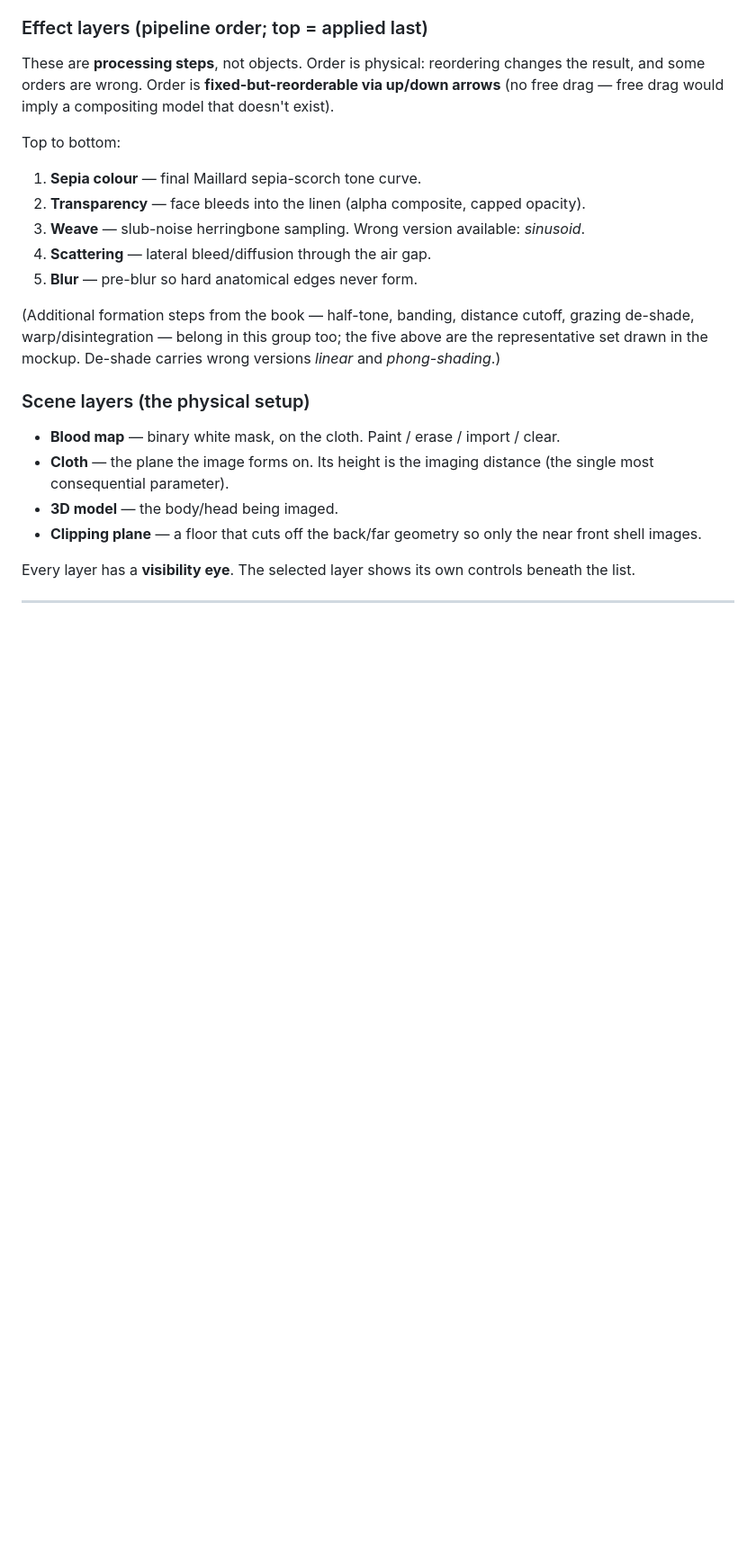
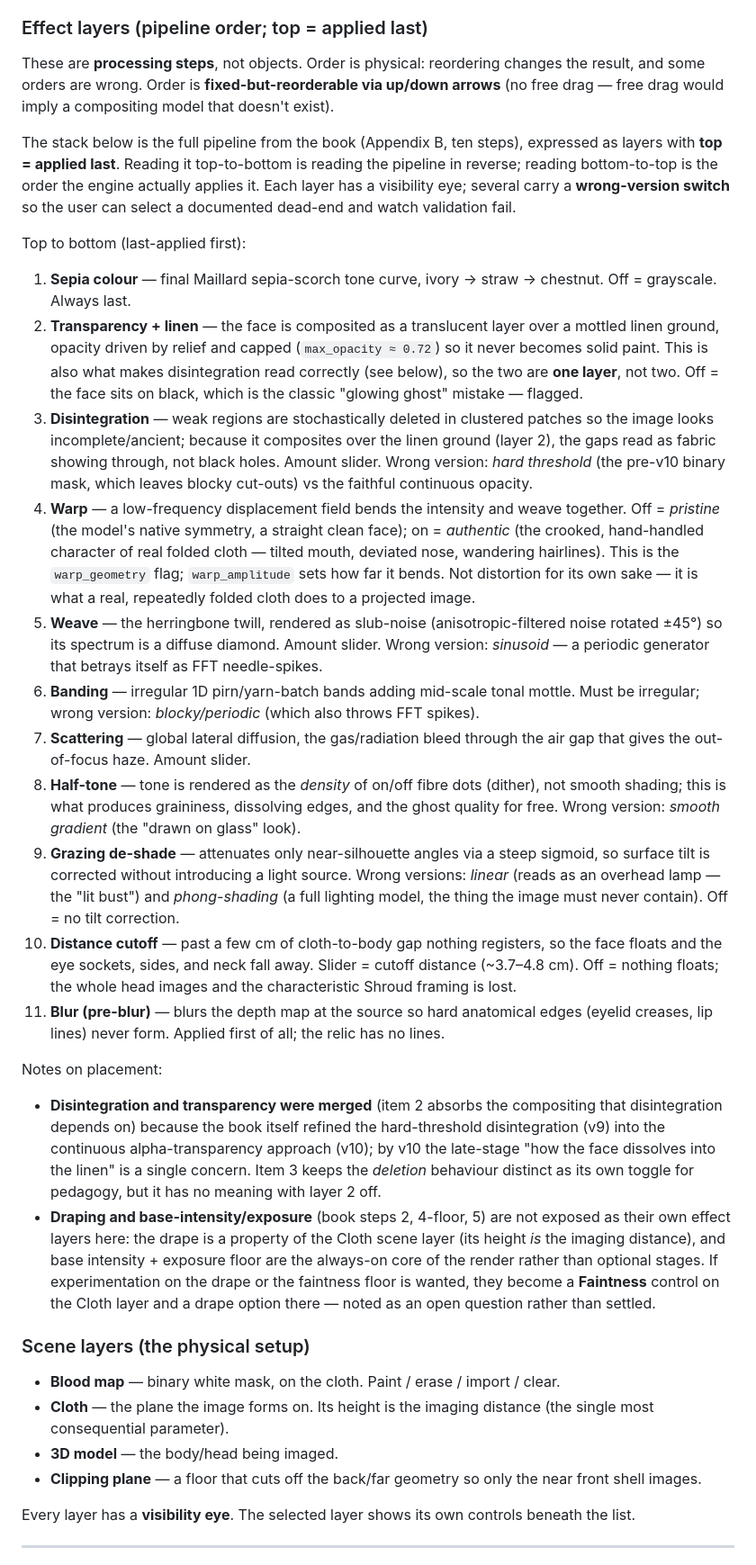
Before and after one commit to wheath/shroud_recreate, a Markdown page: docs/UI_DESIGN.md, the part around the change. Shown at 90% size. GitHub-like rendering; blank space fills up the shorter version.

Commit message:
Flesh out the effect-layer stack with all pipeline stages
Replace the representative 5-stage list with the full ordered stack from
the book's ten-step pipeline: adds warp (pristine vs authentic),
disintegration, banding, half-tone, grazing de-shade (with linear and
phong-shading wrong versions), and distance cutoff. Merges transparency
and disintegration's linen compositing into one layer per the v9->v10
refinement, and notes why drape and exposure are not standalone layers.

```diff
--- a/docs/UI_DESIGN.md
+++ b/docs/UI_DESIGN.md
@@ -64,18 +64,67 @@ These are **processing steps**, not objects. Order is physical: reordering chang
 result, and some orders are wrong. Order is **fixed-but-reorderable via up/down
 arrows** (no free drag — free drag would imply a compositing model that doesn't exist).
 
-Top to bottom:
+The stack below is the full pipeline from the book (Appendix B, ten steps), expressed
+as layers with **top = applied last**. Reading it top-to-bottom is reading the pipeline
+in reverse; reading bottom-to-top is the order the engine actually applies it. Each
+layer has a visibility eye; several carry a **wrong-version switch** so the user can
+select a documented dead-end and watch validation fail.
 
-1. **Sepia colour** — final Maillard sepia-scorch tone curve.
-2. **Transparency** — face bleeds into the linen (alpha composite, capped opacity).
-3. **Weave** — slub-noise herringbone sampling. Wrong version available: *sinusoid*.
-4. **Scattering** — lateral bleed/diffusion through the air gap.
-5. **Blur** — pre-blur so hard anatomical edges never form.
+Top to bottom (last-applied first):
 
-(Additional formation steps from the book — half-tone, banding, distance cutoff,
-grazing de-shade, warp/disintegration — belong in this group too; the five above are
-the representative set drawn in the mockup. De-shade carries wrong versions *linear*
-and *phong-shading*.)
+1. **Sepia colour** — final Maillard sepia-scorch tone curve, ivory → straw →
+   chestnut. Off = grayscale. Always last.
+2. **Transparency + linen** — the face is composited as a translucent layer over a
+   mottled linen ground, opacity driven by relief and capped (`max_opacity ≈ 0.72`) so
+   it never becomes solid paint. This is also what makes disintegration read correctly
+   (see below), so the two are **one layer**, not two. Off = the face sits on black,
+   which is the classic "glowing ghost" mistake — flagged.
+3. **Disintegration** — weak regions are stochastically deleted in clustered patches so
+   the image looks incomplete/ancient; because it composites over the linen ground
+   (layer 2), the gaps read as fabric showing through, not black holes. Amount slider.
+   Wrong version: *hard threshold* (the pre-v10 binary mask, which leaves blocky
+   cut-outs) vs the faithful continuous opacity.
+4. **Warp** — a low-frequency displacement field bends the intensity and weave together.
+   Off = *pristine* (the model's native symmetry, a straight clean face); on =
+   *authentic* (the crooked, hand-handled character of real folded cloth — tilted mouth,
+   deviated nose, wandering hairlines). This is the `warp_geometry` flag; `warp_amplitude`
+   sets how far it bends. Not distortion for its own sake — it is what a real, repeatedly
+   folded cloth does to a projected image.
+5. **Weave** — the herringbone twill, rendered as slub-noise (anisotropic-filtered noise
+   rotated ±45°) so its spectrum is a diffuse diamond. Amount slider. Wrong version:
+   *sinusoid* — a periodic generator that betrays itself as FFT needle-spikes.
+6. **Banding** — irregular 1D pirn/yarn-batch bands adding mid-scale tonal mottle. Must
+   be irregular; wrong version: *blocky/periodic* (which also throws FFT spikes).
+7. **Scattering** — global lateral diffusion, the gas/radiation bleed through the air
+   gap that gives the out-of-focus haze. Amount slider.
+8. **Half-tone** — tone is rendered as the *density* of on/off fibre dots (dither), not
+   smooth shading; this is what produces graininess, dissolving edges, and the ghost
+   quality for free. Wrong version: *smooth gradient* (the "drawn on glass" look).
+9. **Grazing de-shade** — attenuates only near-silhouette angles via a steep sigmoid, so
+   surface tilt is corrected without introducing a light source. Wrong versions:
+   *linear* (reads as an overhead lamp — the "lit bust") and *phong-shading* (a full
+   lighting model, the thing the image must never contain). Off = no tilt correction.
+10. **Distance cutoff** — past a few cm of cloth-to-body gap nothing registers, so the
+    face floats and the eye sockets, sides, and neck fall away. Slider = cutoff distance
+    (~3.7–4.8 cm). Off = nothing floats; the whole head images and the characteristic
+    Shroud framing is lost.
+11. **Blur (pre-blur)** — blurs the depth map at the source so hard anatomical edges
+    (eyelid creases, lip lines) never form. Applied first of all; the relic has no lines.
+
+Notes on placement:
+
+- **Disintegration and transparency were merged** (item 2 absorbs the compositing that
+  disintegration depends on) because the book itself refined the hard-threshold
+  disintegration (v9) into the continuous alpha-transparency approach (v10); by v10 the
+  late-stage "how the face dissolves into the linen" is a single concern. Item 3 keeps
+  the *deletion* behaviour distinct as its own toggle for pedagogy, but it has no
+  meaning with layer 2 off.
+- **Draping and base-intensity/exposure** (book steps 2, 4-floor, 5) are not exposed as
+  their own effect layers here: the drape is a property of the Cloth scene layer (its
+  height *is* the imaging distance), and base intensity + exposure floor are the always-on
+  core of the render rather than optional stages. If experimentation on the drape or the
+  faintness floor is wanted, they become a **Faintness** control on the Cloth layer and a
+  drape option there — noted as an open question rather than settled.
 
 ### Scene layers (the physical setup)
 
```
